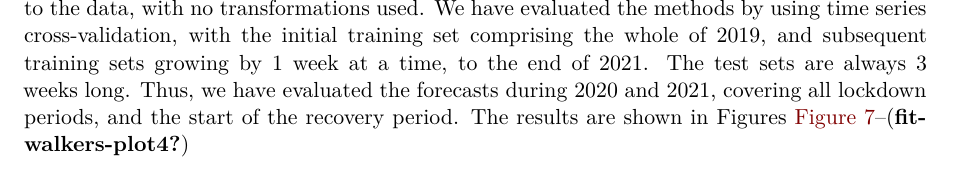
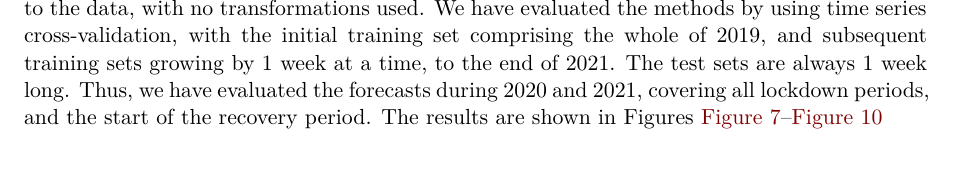
Before and after one commit to bahmanrostamitabar/forecasting_interrupted_time_series, a Quarto document (fits.qmd): part of page 5 of 5, cut so that both start at the same text. Rendered offline with R 4.5, knitr and Pandoc in place of Quarto, then LaTeX, with nearby package versions; drawn as R Markdown's standard PDF in place of the format the file asks for; some code elsewhere in the file could not run offline; common packages that the code uses without loading them are loaded.

Commit message:
Recompiled

````diff
--- a/fits.qmd
+++ b/fits.qmd
@@ -211,7 +211,7 @@ tar_read(walkers_plot)
 
 We have also shown the periods of lockdown due to COVID-19. In Melbourne, there were six separate lockdowns ranging from `r as.numeric(min(lockdowns$Duration))` days to `r as.numeric(max(lockdowns$Duration))` days in length. The first official lockdown period was from 31 March 2020 to `r format(min(lockdowns$End), "%d %b %Y")`, and the last lockdown was from `r format(max(lockdowns$Start), "%d %b %Y")` to `r format(max(lockdowns$End), "%d %b %Y")`. However, the first period was preceded by over a week when most people elected to stay and work at home, so we have chosen to start the first period on `r format(min(lockdowns$Start), "%d %b %Y")`, to better reflect human behaviour. Otherwise, we have used the official lockdown dates.
 
-We apply the four solutions discussed in @sec-methods. We fit ARIMA and dynamic ARIMA models to the data, with no transformations used. We have evaluated the methods by using time series cross-validation, with the initial training set comprising the whole of 2019, and subsequent training sets growing by 1 week at a time, to the end of 2021. The test sets are always 3 weeks long. Thus, we have evaluated the forecasts during 2020 and 2021, covering all lockdown periods, and the start of the recovery period. The results are shown in Figures [-@fig-walkers-plot1]--[-@fit-walkers-plot4]
+We apply the four solutions discussed in @sec-methods. We fit ARIMA and dynamic ARIMA models to the data, with no transformations used. We have evaluated the methods by using time series cross-validation, with the initial training set comprising the whole of 2019, and subsequent training sets growing by 1 week at a time, to the end of 2021. The test sets are always 1 week long. Thus, we have evaluated the forecasts during 2020 and 2021, covering all lockdown periods, and the start of the recovery period. The results are shown in Figures [-@fig-walkers-plot1]--[-@fig-walkers-plot4]
 
 ```{r}
 #| label: fig-walkers-plot1
````
Also changed, not shown: fits.pdf, fits.tex, 1 other file.
